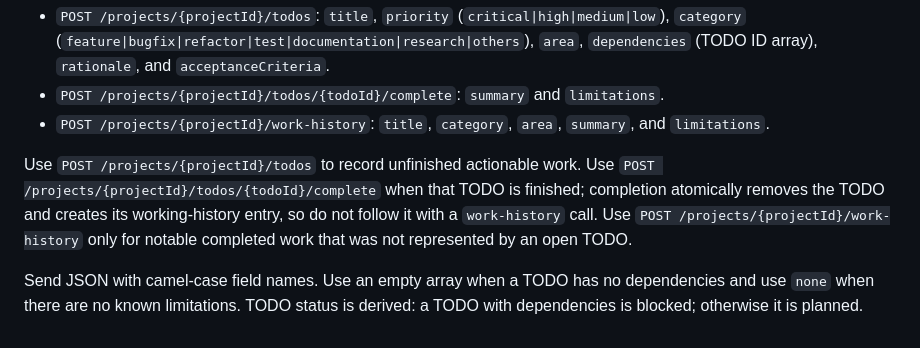
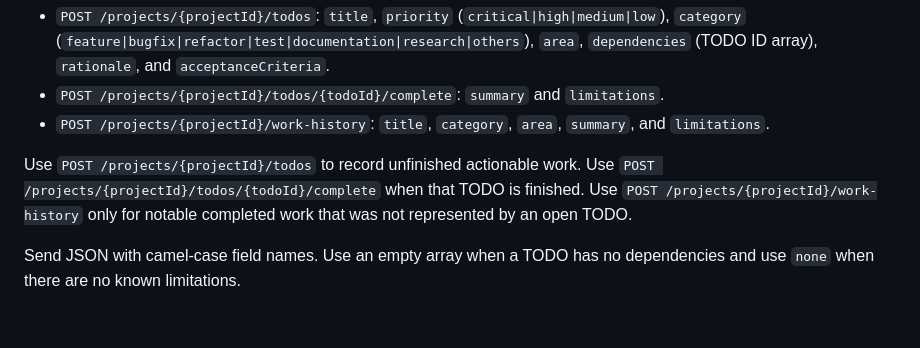
Before and after one commit to J0hnDing/epistome, a Markdown page: AGENTS.md, the part around the change. GitHub-like rendering.

Commit message:
projector fix

```diff
--- a/AGENTS.md
+++ b/AGENTS.md
@@ -73,6 +73,6 @@ Use Projector's local API at `http://127.0.0.1:48721/v1`. Projector must be runn
 - `POST /projects/{projectId}/todos/{todoId}/complete`: `summary` and `limitations`.
 - `POST /projects/{projectId}/work-history`: `title`, `category`, `area`, `summary`, and `limitations`.
 
-Use `POST /projects/{projectId}/todos` to record unfinished actionable work. Use `POST /projects/{projectId}/todos/{todoId}/complete` when that TODO is finished; completion atomically removes the TODO and creates its working-history entry, so do not follow it with a `work-history` call. Use `POST /projects/{projectId}/work-history` only for notable completed work that was not represented by an open TODO.
+Use `POST /projects/{projectId}/todos` to record unfinished actionable work. Use `POST /projects/{projectId}/todos/{todoId}/complete` when that TODO is finished. Use `POST /projects/{projectId}/work-history` only for notable completed work that was not represented by an open TODO.
 
-Send JSON with camel-case field names. Use an empty array when a TODO has no dependencies and use `none` when there are no known limitations. TODO status is derived: a TODO with dependencies is blocked; otherwise it is planned.
+Send JSON with camel-case field names. Use an empty array when a TODO has no dependencies and use `none` when there are no known limitations.
```
